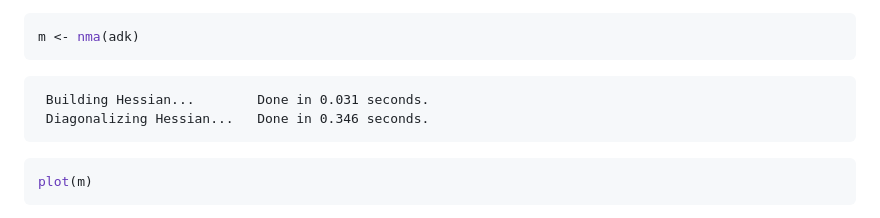
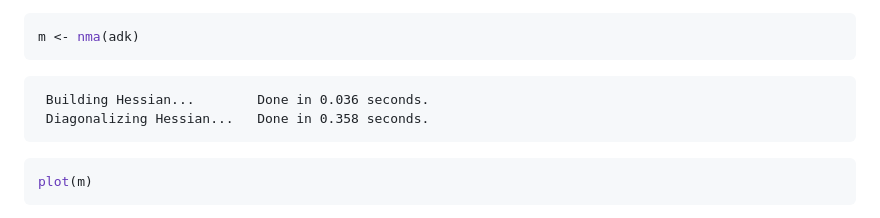
Before and after one commit to syl0112/bimm143_github, a Markdown page: class10/class 10.md, the part around the change. Rendered like a GitHub page.

Commit message:
class10 --> gfm

````diff
--- a/class10/class 10.md
+++ b/class10/class 10.md
@@ -265,8 +265,8 @@ adk
 m <- nma(adk)
 ```
 
-     Building Hessian...        Done in 0.031 seconds.
-     Diagonalizing Hessian...   Done in 0.346 seconds.
+     Building Hessian...        Done in 0.036 seconds.
+     Diagonalizing Hessian...   Done in 0.358 seconds.
 
 ``` r
 plot(m)
````
